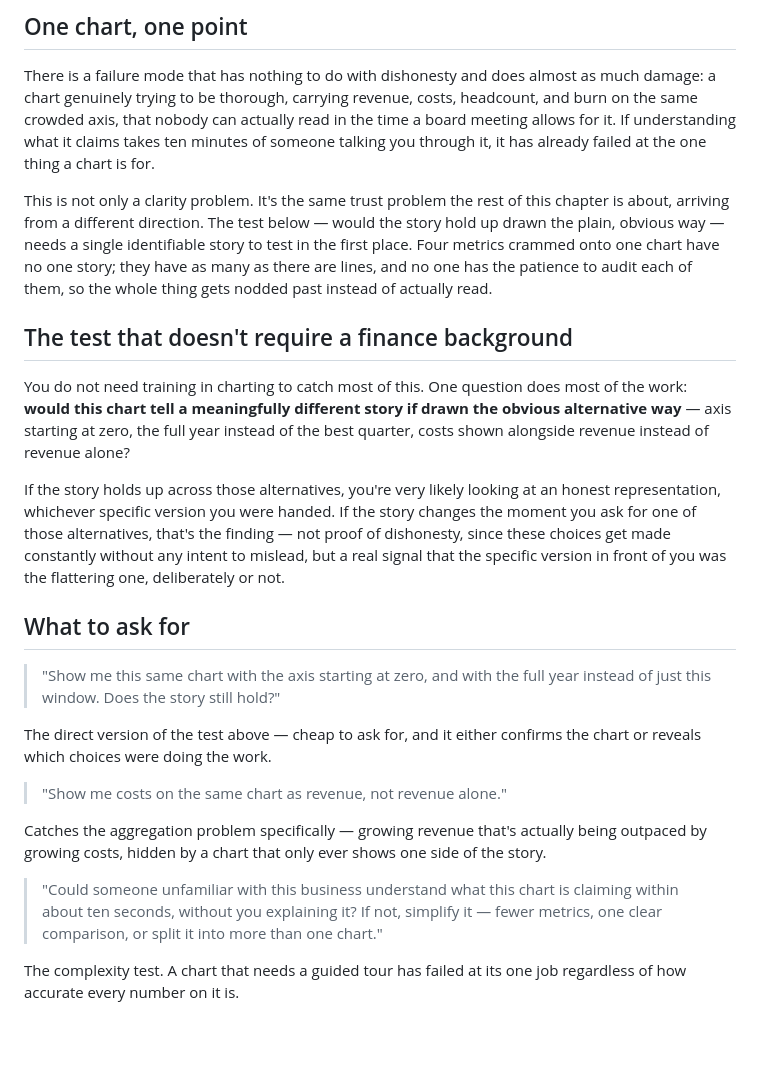
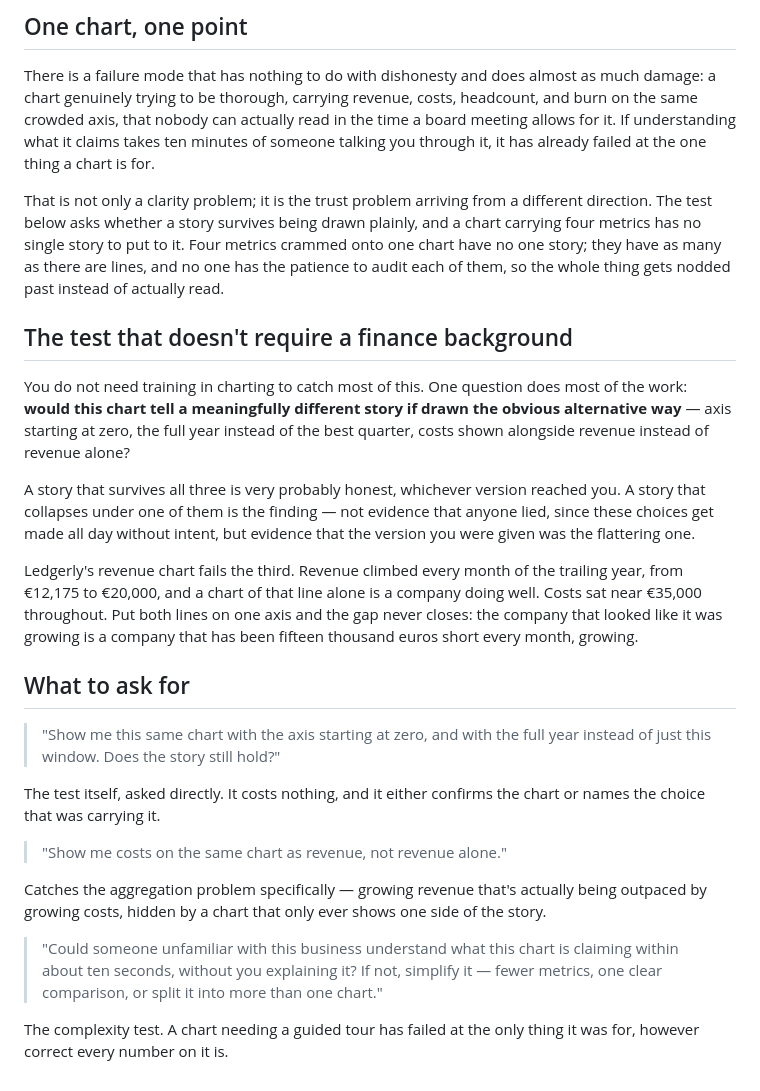
Before and after one commit to alpibrusl/prompt-to-ledger, a Markdown page: chapters/12-a-chart-is-a-claim.md, the part around one of its changes. GitHub-like rendering; blank space fills up the shorter version.

```diff
--- a/chapters/12-a-chart-is-a-claim.md
+++ b/chapters/12-a-chart-is-a-claim.md
@@ -63,19 +67,21 @@ A chart is not a neutral photograph of the numbers behind it. Someone — or, no
 
 There is a failure mode that has nothing to do with dishonesty and does almost as much damage: a chart genuinely trying to be thorough, carrying revenue, costs, headcount, and burn on the same crowded axis, that nobody can actually read in the time a board meeting allows for it. If understanding what it claims takes ten minutes of someone talking you through it, it has already failed at the one thing a chart is for.
 
-This is not only a clarity problem. It's the same trust problem the rest of this chapter is about, arriving from a different direction. The test below — would the story hold up drawn the plain, obvious way — needs a single identifiable story to test in the first place. Four metrics crammed onto one chart have no one story; they have as many as there are lines, and no one has the patience to audit each of them, so the whole thing gets nodded past instead of actually read.
+That is not only a clarity problem; it is the trust problem arriving from a different direction. The test below asks whether a story survives being drawn plainly, and a chart carrying four metrics has no single story to put to it. Four metrics crammed onto one chart have no one story; they have as many as there are lines, and no one has the patience to audit each of them, so the whole thing gets nodded past instead of actually read.
 
 ## The test that doesn't require a finance background
 
 You do not need training in charting to catch most of this. One question does most of the work: **would this chart tell a meaningfully different story if drawn the obvious alternative way** — axis starting at zero, the full year instead of the best quarter, costs shown alongside revenue instead of revenue alone?
 
-If the story holds up across those alternatives, you're very likely looking at an honest representation, whichever specific version you were handed. If the story changes the moment you ask for one of those alternatives, that's the finding — not proof of dishonesty, since these choices get made constantly without any intent to mislead, but a real signal that the specific version in front of you was the flattering one, deliberately or not.
+A story that survives all three is very probably honest, whichever version reached you. A story that collapses under one of them is the finding — not evidence that anyone lied, since these choices get made all day without intent, but evidence that the version you were given was the flattering one.
+
+Ledgerly's revenue chart fails the third. Revenue climbed every month of the trailing year, from €12,175 to €20,000, and a chart of that line alone is a company doing well. Costs sat near €35,000 throughout. Put both lines on one axis and the gap never closes: the company that looked like it was growing is a company that has been fifteen thousand euros short every month, growing.
 
 ## What to ask for
 
 > "Show me this same chart with the axis starting at zero, and with the full year instead of just this window. Does the story still hold?"
 
-The direct version of the test above — cheap to ask for, and it either confirms the chart or reveals which choices were doing the work.
+The test itself, asked directly. It costs nothing, and it either confirms the chart or names the choice that was carrying it.
 
 > "Show me costs on the same chart as revenue, not revenue alone."
 
@@ -83,4 +89,4 @@ Catches the aggregation problem specifically — growing revenue that's actually
 
 > "Could someone unfamiliar with this business understand what this chart is claiming within about ten seconds, without you explaining it? If not, simplify it — fewer metrics, one clear comparison, or split it into more than one chart."
 
-The complexity test. A chart that needs a guided tour has failed at its one job regardless of how accurate every number on it is.
+The complexity test. A chart needing a guided tour has failed at the only thing it was for, however correct every number on it is.
```
Also changed, not shown: other parts of chapters/12-a-chart-is-a-claim.md (+8 -4 lines).
